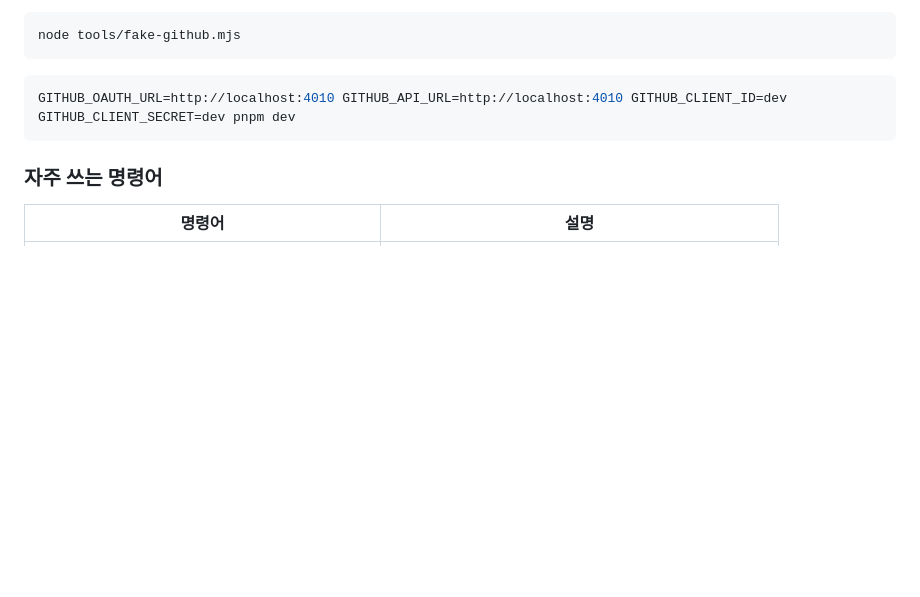
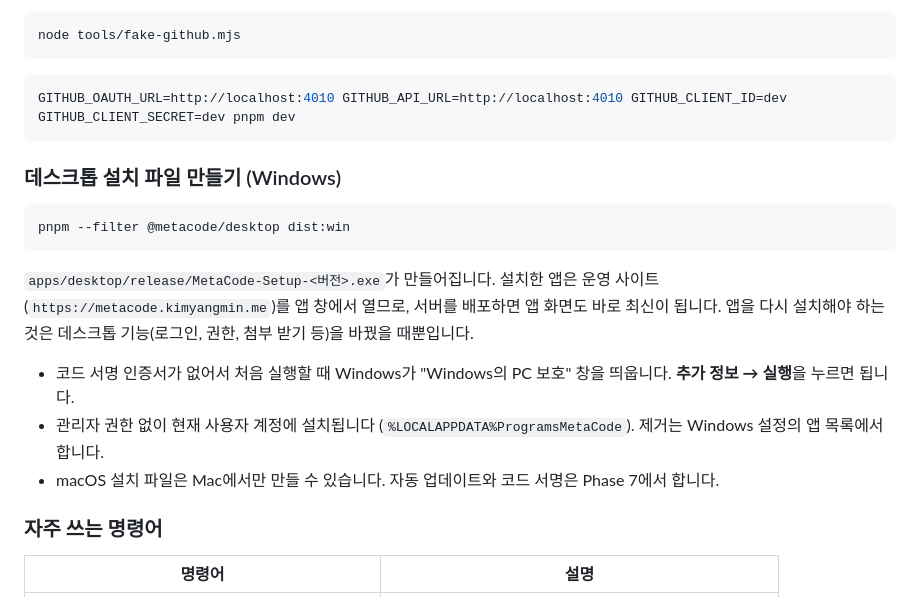
Before and after one commit to kimyangmin/MetaCode, a Markdown page: README.md, the part around the change. Rendered like a GitHub page; blank space fills up the shorter version.

Commit message:
docs: 데스크톱 설치 파일 만들기와 처음 실행 안내
Co-Authored-By: Claude Opus 5.5 <noreply@anthropic.com>

````diff
--- a/README.md
+++ b/README.md
@@ -402,6 +402,18 @@ node tools/fake-github.mjs
 GITHUB_OAUTH_URL=http://localhost:4010 GITHUB_API_URL=http://localhost:4010 GITHUB_CLIENT_ID=dev GITHUB_CLIENT_SECRET=dev pnpm dev
 ```
 
+### 데스크톱 설치 파일 만들기 (Windows)
+
+```bash
+pnpm --filter @metacode/desktop dist:win
+```
+
+`apps/desktop/release/MetaCode-Setup-<버전>.exe`가 만들어집니다. 설치한 앱은 운영 사이트(`https://metacode.kimyangmin.me`)를 앱 창에서 열므로, 서버를 배포하면 앱 화면도 바로 최신이 됩니다. 앱을 다시 설치해야 하는 것은 데스크톱 기능(로그인, 권한, 첨부 받기 등)을 바꿨을 때뿐입니다.
+
+- 코드 서명 인증서가 없어서 처음 실행할 때 Windows가 "Windows의 PC 보호" 창을 띄웁니다. **추가 정보 → 실행**을 누르면 됩니다.
+- 관리자 권한 없이 현재 사용자 계정에 설치됩니다 (`%LOCALAPPDATA%ProgramsMetaCode`). 제거는 Windows 설정의 앱 목록에서 합니다.
+- macOS 설치 파일은 Mac에서만 만들 수 있습니다. 자동 업데이트와 코드 서명은 Phase 7에서 합니다.
+
 ### 자주 쓰는 명령어
 
 | 명령어 | 설명 |
````
Also changed, not shown: CLAUDE.md (+4 -0 lines).
